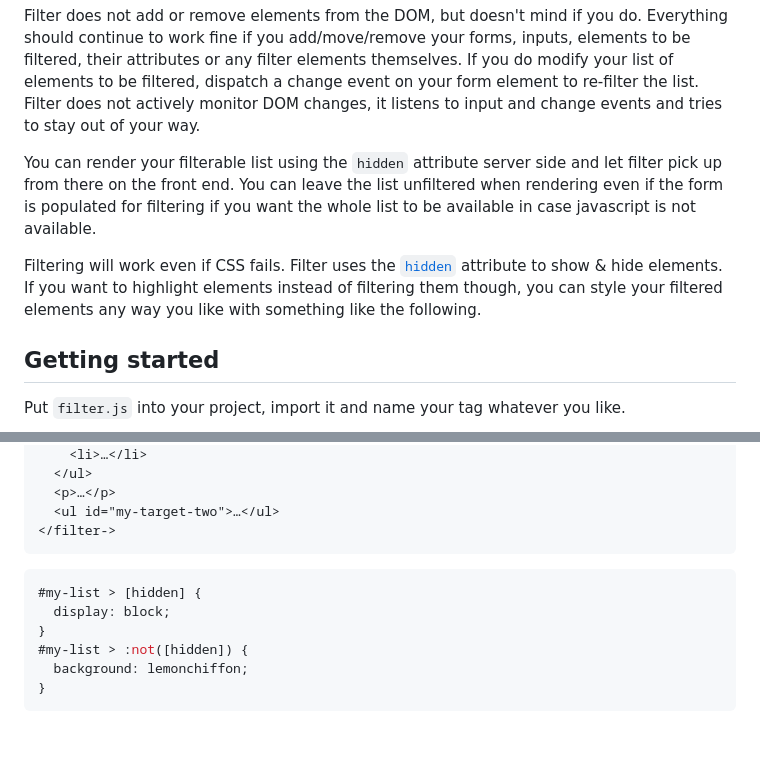
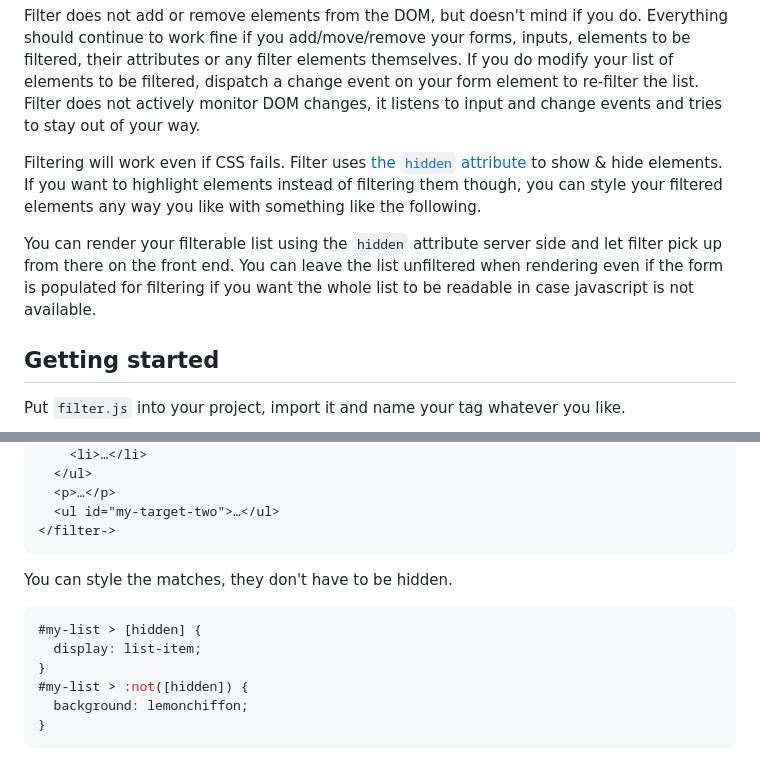
Before and after one commit to sakamies/filter-element, a Markdown page: README.md, 2 parts joined by grey strips. Drawn GitHub-style; blank space fills up the shorter version.

````diff
--- a/README.md
+++ b/README.md
@@ -21,9 +21,9 @@ The filter element works just fine with any server rendered markup or forms that
 
 Filter does not add or remove elements from the DOM, but doesn't mind if you do. Everything should continue to work fine if you add/move/remove your forms, inputs, elements to be filtered, their attributes or any filter elements themselves. If you do modify your list of elements to be filtered, dispatch a change event on your form element to re-filter the list. Filter does not actively monitor DOM changes, it listens to input and change events and tries to stay out of your way.
 
-You can render your filterable list using the `hidden` attribute server side and let filter pick up from there on the front end. You can leave the list unfiltered when rendering even if the form is populated for filtering if you want the whole list to be available in case javascript is not available.
+Filtering will work even if CSS fails. Filter uses [the `hidden` attribute](https://developer.mozilla.org/en-US/docs/Web/API/HTMLElement/hidden) to show & hide elements. If you want to highlight elements instead of filtering them though, you can style your filtered elements any way you like with something like the following.
 
-Filtering will work even if CSS fails. Filter uses the [`hidden`](https://developer.mozilla.org/en-US/docs/Web/API/HTMLElement/hidden) attribute to show & hide elements. If you want to highlight elements instead of filtering them though, you can style your filtered elements any way you like with something like the following.
+You can render your filterable list using the `hidden` attribute server side and let filter pick up from there on the front end. You can leave the list unfiltered when rendering even if the form is populated for filtering if you want the whole list to be readable in case javascript is not available.
 
 ## Getting started
 
@@ -107,9 +107,11 @@ All attributes work in combination. You can mix and match autoindexing and manua
 </filter->
 ```
 
+You can style the matches, they don't have to be hidden.
+
 ```css
 #my-list > [hidden] {
-  display: block;
+  display: list-item;
 }
 #my-list > :not([hidden]) {
   background: lemonchiffon;
````
